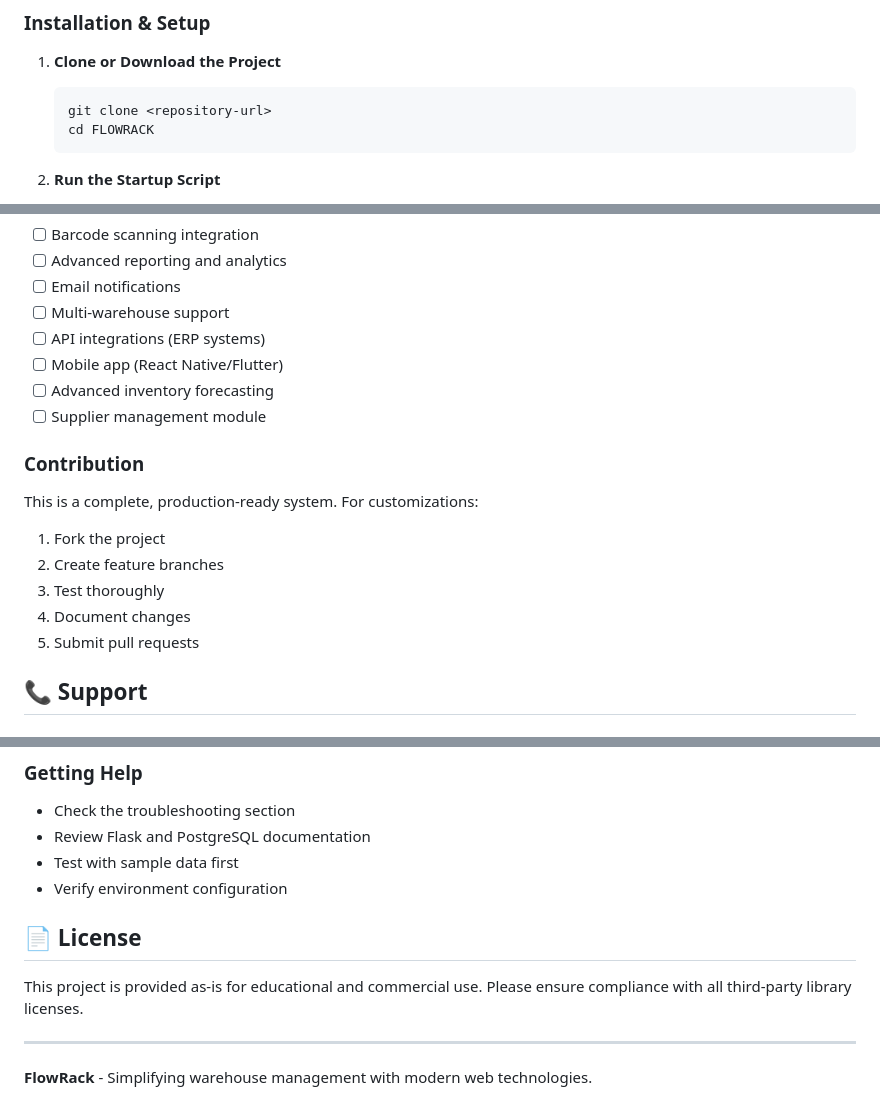
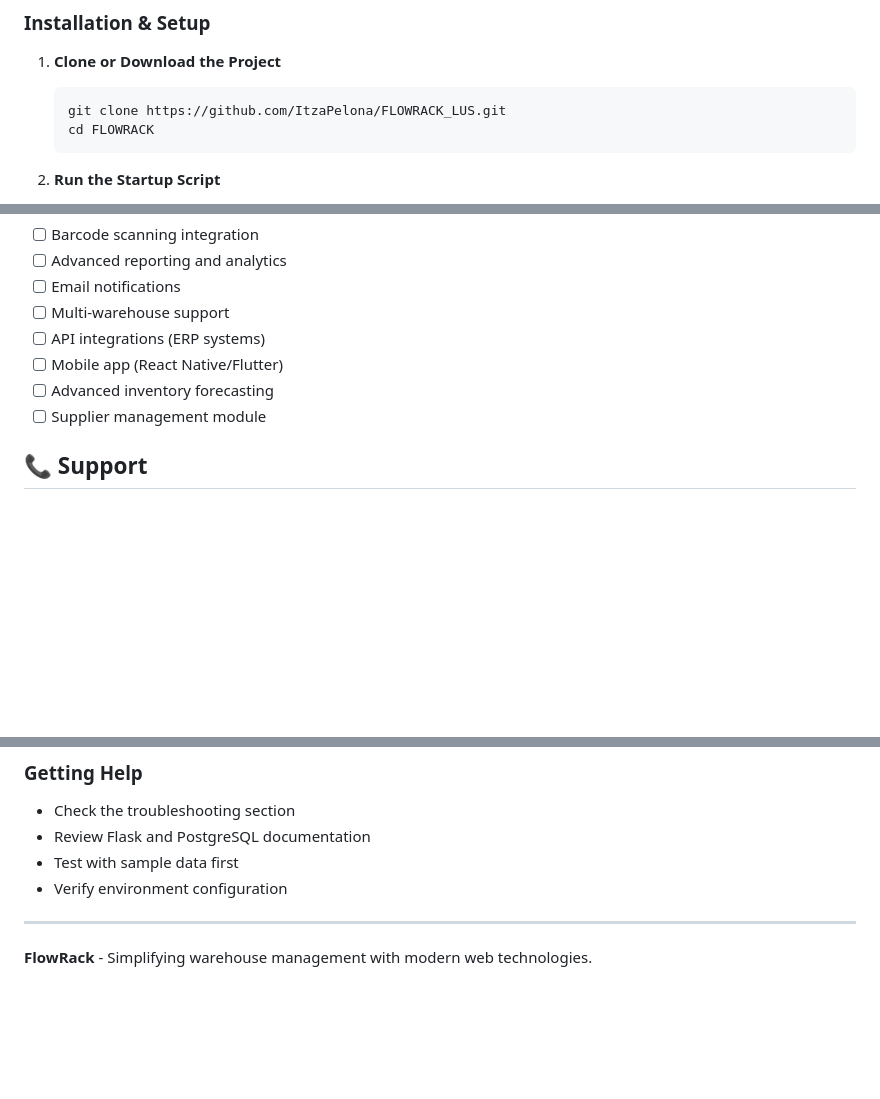
Before and after one commit to ItzaPelona/FLOWRACK, a Markdown page: README.md, 3 parts joined by grey strips. Rendered like a GitHub page; blank space fills up the shorter version.

Commit message:
Revise README for clarity and completeness
Updated README.md to include project overview, setup instructions, and deployment details.

````diff
--- a/README.md
+++ b/README.md
@@ -15,7 +15,7 @@ A modern, hybrid warehouse management system built with vanilla technologies for
 
 1. **Clone or Download the Project**
    ```bash
-   git clone <repository-url>
+   git clone https://github.com/ItzaPelona/FLOWRACK_LUS.git
    cd FLOWRACK
    ```
 
@@ -249,14 +249,6 @@ The system includes sample data for testing:
 - [ ] Advanced inventory forecasting
 - [ ] Supplier management module
 
-### Contribution
-This is a complete, production-ready system. For customizations:
-1. Fork the project
-2. Create feature branches
-3. Test thoroughly
-4. Document changes
-5. Submit pull requests
-
 ## 📞 Support
 
 ### Documentation
@@ -269,10 +261,6 @@ This is a complete, production-ready system. For customizations:
 - Review Flask and PostgreSQL documentation
 - Test with sample data first
 - Verify environment configuration
-
-## 📄 License
-
-This project is provided as-is for educational and commercial use. Please ensure compliance with all third-party library licenses.
 
 ---
 
````
Also changed, not shown: other parts of README.md (+1 -0 lines).
